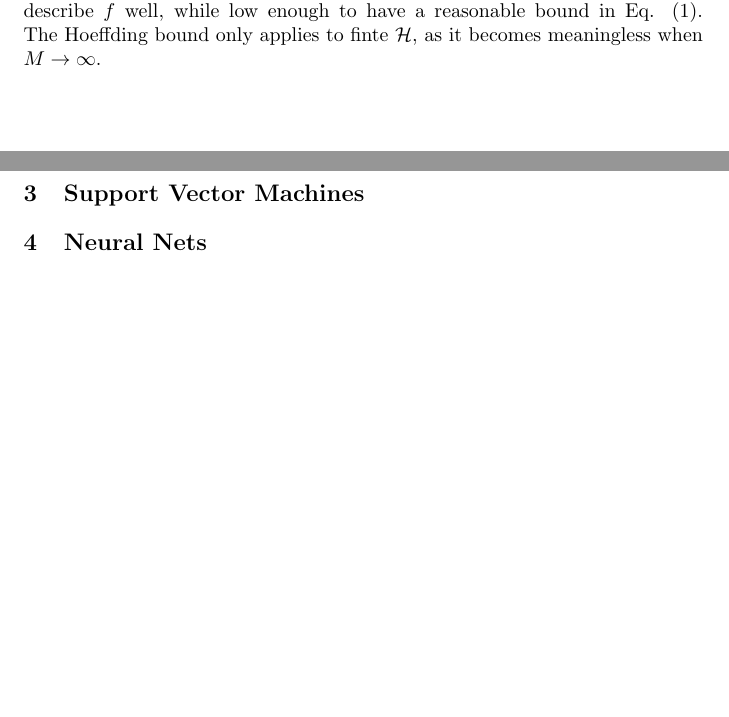
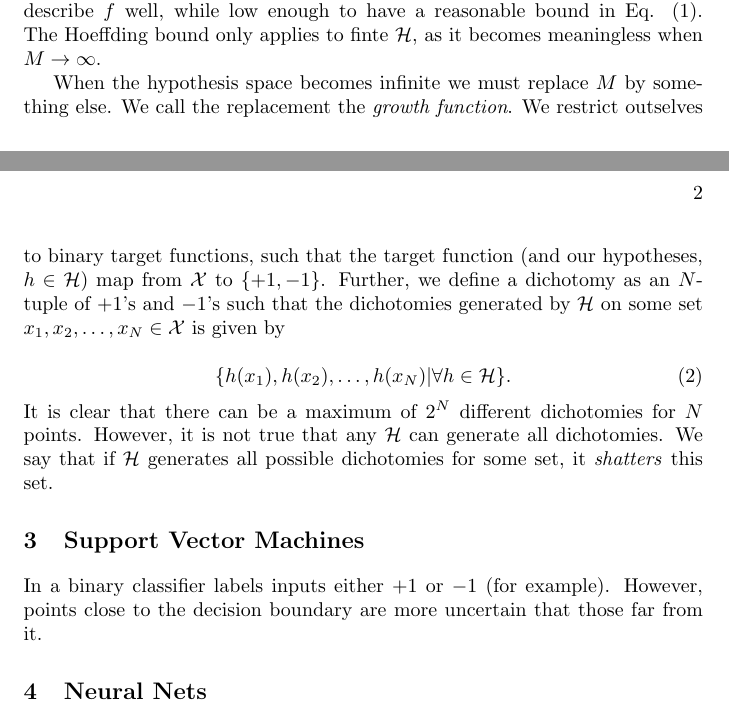
Before and after one commit to HenrikLundMortensen/MachineLearning, a LaTeX book (exam/ml_exam.tex): two parts of pages 1 and 2 of 2, joined at a grey line, cut so that both start at the same text, the shorter picture padded with empty space. Compiled offline with pdfLaTeX.

Commit message:
Exam note update

```diff
--- a/exam/ml_exam.tex
+++ b/exam/ml_exam.tex
@@ -33,10 +33,20 @@ The answer to the first question depends on the complexity of $f$ and the $\math
 \end{equation}
 where $N$ is the number of samples in $\mathcal{D}$ and $M$ is the size of $\mathcal{H}$ (number of hypotheses). There is a trade-off between choosing $\mathcal{H}$ complex enough to describe $f$ well, while low enough to have a reasonable bound in Eq. (\ref{hoeffding}). The Hoeffding bound only applies to finte $\mathcal{H}$, as it becomes meaningless when $M\rightarrow \infty$.
 
+When the hypothesis space becomes infinite we must replace $M$ by something else. We call the replacement the \emph{growth function}. We restrict outselves to binary target functions, such that the target function (and our hypotheses, $h \in \mathcal{H}$) map from $\mathcal{X}$ to $\{+1,-1\}$. Further, we define a dichotomy as an $N$-tuple of $+1$'s and $-1$'s such that the dichotomies generated by $\mathcal{H}$ on some set $x_1,x_2,\dots,x_N \in \mathcal{X}$ is given by
 
+\begin{equation}
+  \label{dichotomies}
+  \{h(x_1),h(x_2),\dots,h(x_N) | \forall h \in \mathcal{H}\}.
+\end{equation}
+It is clear that there can be a maximum of $2^N$ different dichotomies for $N$ points. However, it is not true that any $\mathcal{H}$ can generate all dichotomies. We say that if $\mathcal{H}$ generates all possible dichotomies for some set, it \emph{shatters} this set.
 
 
 \section{Support Vector Machines}
+
+In a binary classifier labels inputs either $+1$ or $-1$ (for example). However, points close to the decision boundary are more uncertain that those far from it.
+
+
 \section{Neural Nets}
 \section{Decision Trees and Ensemble Methods}
 \section{Hidden Markov Models - Decoding}
```
Also changed, not shown: exam/ml_exam.pdf, 2 other files.
